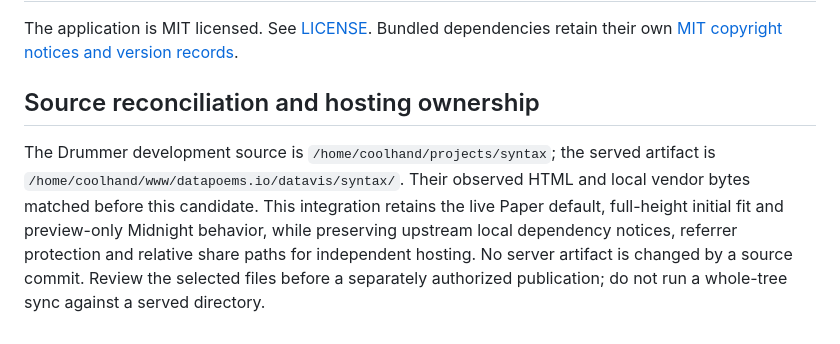
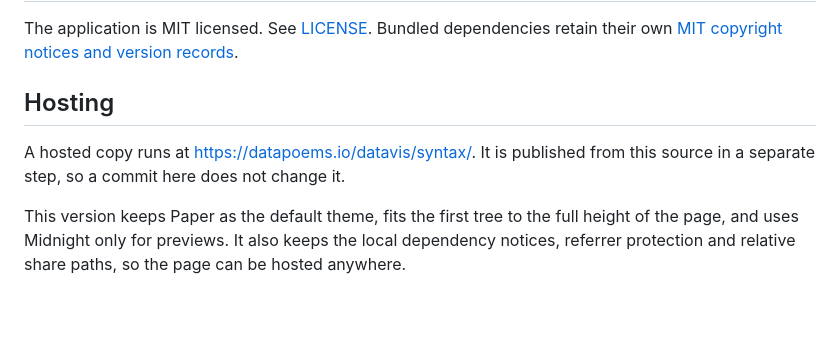
Before and after one commit to lukeslp/syntax, a Markdown page: README.md, the part around the change. GitHub-like rendering; blank space fills up the shorter version.

Commit message:
docs: describe hosting without server paths
Signed-off-by: Luke Steuber <luke@lukesteuber.com>

```diff
--- a/README.md
+++ b/README.md
@@ -104,13 +104,12 @@ explain the interpretation your parser change improves.
 The application is MIT licensed. See [LICENSE](LICENSE). Bundled dependencies
 retain their own [MIT copyright notices and version records](vendor/README.md).
 
-## Source reconciliation and hosting ownership
+## Hosting
 
-The Drummer development source is `/home/coolhand/projects/syntax`; the served
-artifact is `/home/coolhand/www/datapoems.io/datavis/syntax/`. Their observed
-HTML and local vendor bytes matched before this candidate. This integration
-retains the live Paper default, full-height initial fit and preview-only Midnight
-behavior, while preserving upstream local dependency notices, referrer protection
-and relative share paths for independent hosting. No server artifact is changed
-by a source commit. Review the selected files before a separately authorized
-publication; do not run a whole-tree sync against a served directory.
+A hosted copy runs at https://datapoems.io/datavis/syntax/. It is published
+from this source in a separate step, so a commit here does not change it.
+
+This version keeps Paper as the default theme, fits the first tree to the full
+height of the page, and uses Midnight only for previews. It also keeps the
+local dependency notices, referrer protection and relative share paths, so the
+page can be hosted anywhere.
```
